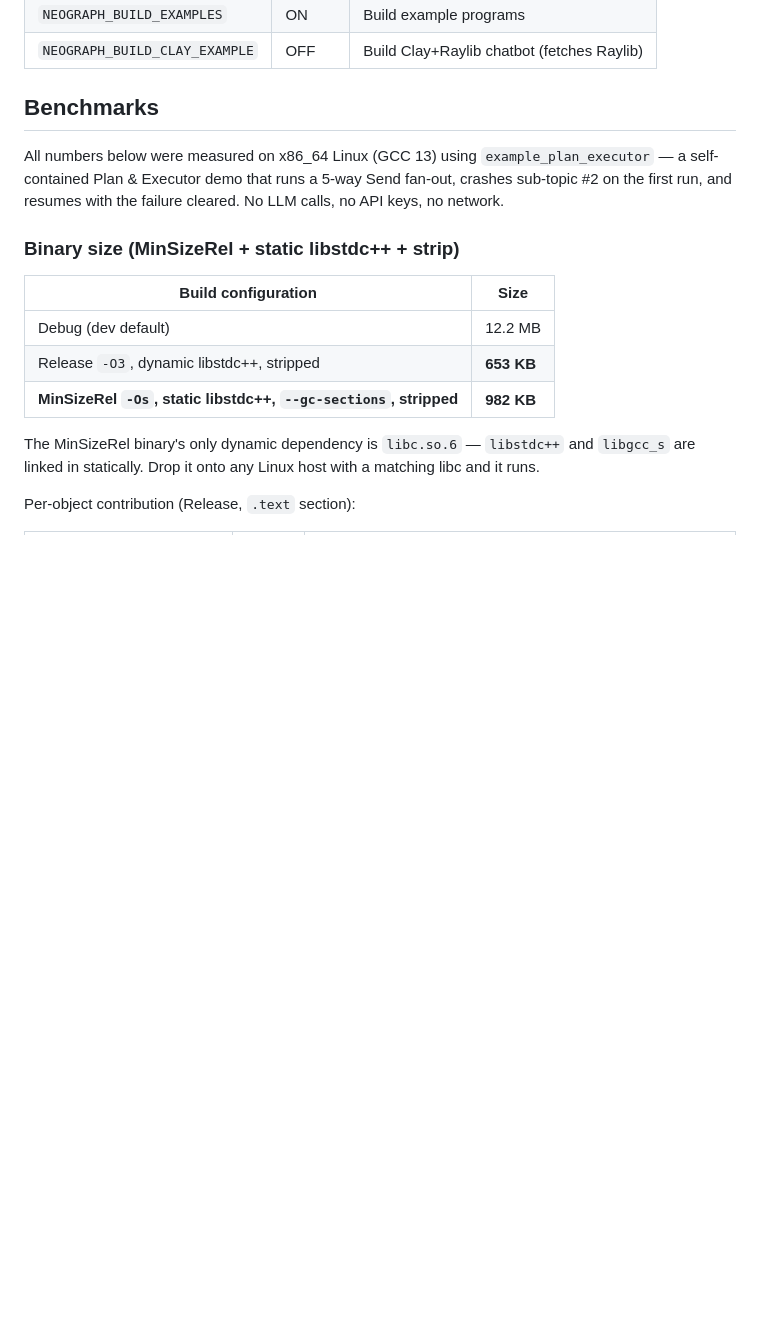
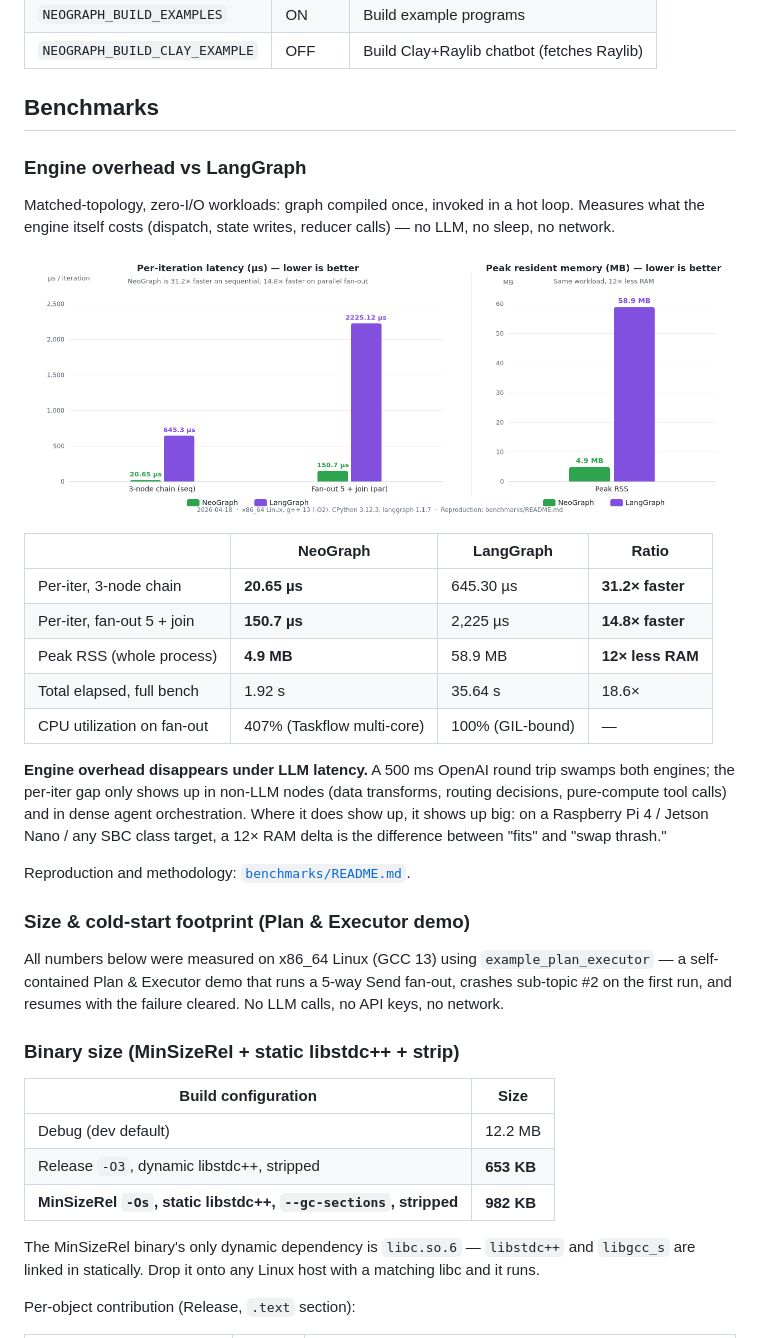
Before and after one commit to fox1245/NeoGraph, a Markdown page: README.md, the part around the change. GitHub-like rendering; pictures changed too: docs/images/bench-engine-overhead.png (added); blank space fills up the shorter version.

```diff
--- a/README.md
+++ b/README.md
@@ -445,6 +445,33 @@ NeoGraph/
 
 ## Benchmarks
 
+### Engine overhead vs LangGraph
+
+Matched-topology, zero-I/O workloads: graph compiled once, invoked in a
+hot loop. Measures what the engine itself costs (dispatch, state
+writes, reducer calls) — no LLM, no sleep, no network.
+
+![NeoGraph vs LangGraph — per-iteration latency and peak RSS](docs/images/bench-engine-overhead.png)
+
+|                           | NeoGraph    | LangGraph    | Ratio |
+|---------------------------|-------------|--------------|-------|
+| Per-iter, 3-node chain    | **20.65 µs** | 645.30 µs   | **31.2× faster** |
+| Per-iter, fan-out 5 + join| **150.7 µs** | 2,225 µs    | **14.8× faster** |
+| Peak RSS (whole process)  | **4.9 MB**   | 58.9 MB     | **12× less RAM** |
+| Total elapsed, full bench | 1.92 s       | 35.64 s     | 18.6× |
+| CPU utilization on fan-out| 407% (Taskflow multi-core) | 100% (GIL-bound) | — |
+
+**Engine overhead disappears under LLM latency.** A 500 ms OpenAI round
+trip swamps both engines; the per-iter gap only shows up in non-LLM
+nodes (data transforms, routing decisions, pure-compute tool calls) and
+in dense agent orchestration. Where it does show up, it shows up big:
+on a Raspberry Pi 4 / Jetson Nano / any SBC class target, a 12× RAM
+delta is the difference between "fits" and "swap thrash."
+
+Reproduction and methodology: [`benchmarks/README.md`](benchmarks/README.md).
+
+### Size & cold-start footprint (Plan & Executor demo)
+
 All numbers below were measured on x86_64 Linux (GCC 13) using
 `example_plan_executor` — a self-contained Plan & Executor demo that
 runs a 5-way Send fan-out, crashes sub-topic #2 on the first run, and
```
Also changed, not shown: benchmarks/README.md (+3 -1 lines), 1 other file.
